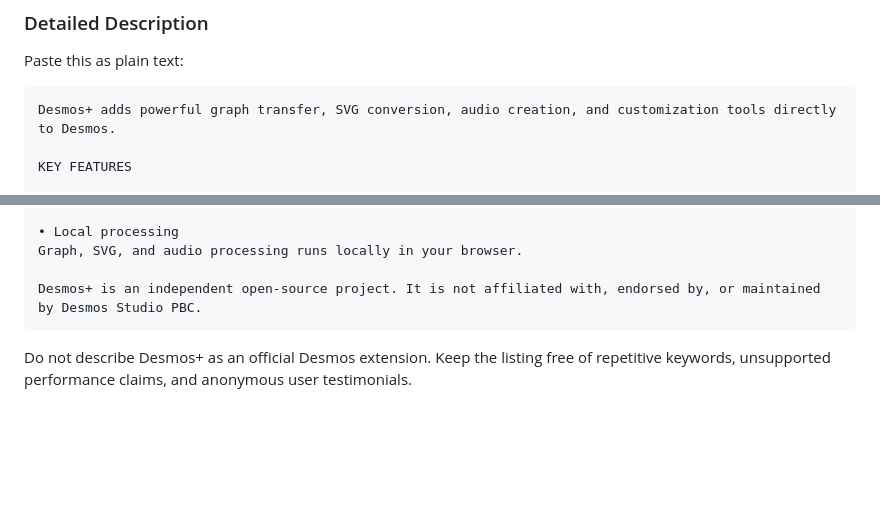
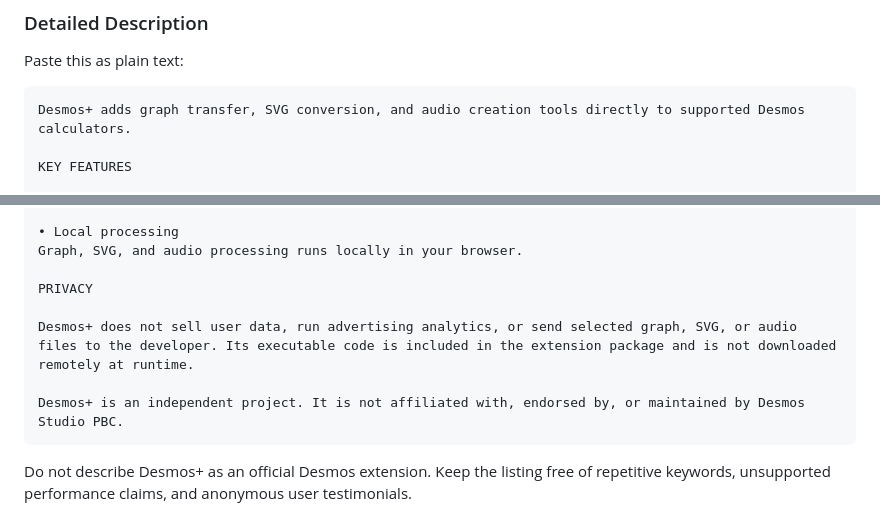
Before and after one commit to DesmosPlus/desmosplus, a Markdown page: docs/chrome-web-store/PUBLISHING.md, 2 parts joined by grey strips. GitHub-like rendering; blank space fills up the shorter version.

Commit message:
docs: finalize store listing fields

````diff
--- a/docs/chrome-web-store/PUBLISHING.md
+++ b/docs/chrome-web-store/PUBLISHING.md
@@ -75,7 +75,7 @@ dashboard. Any package change requires a higher manifest version and a new ZIP.
 Paste this as plain text:
 
 ```text
-Desmos+ adds powerful graph transfer, SVG conversion, audio creation, and customization tools directly to Desmos.
+Desmos+ adds graph transfer, SVG conversion, and audio creation tools directly to supported Desmos calculators.
 
 KEY FEATURES
 
@@ -100,7 +100,11 @@ Transfer graphs across supported Desmos Graphing, Geometry, 3D, Notebook, Matrix
 • Local processing
 Graph, SVG, and audio processing runs locally in your browser.
 
-Desmos+ is an independent open-source project. It is not affiliated with, endorsed by, or maintained by Desmos Studio PBC.
+PRIVACY
+
+Desmos+ does not sell user data, run advertising analytics, or send selected graph, SVG, or audio files to the developer. Its executable code is included in the extension package and is not downloaded remotely at runtime.
+
+Desmos+ is an independent project. It is not affiliated with, endorsed by, or maintained by Desmos Studio PBC.
 ```
 
 Do not describe Desmos+ as an official Desmos extension. Keep the listing free
````
